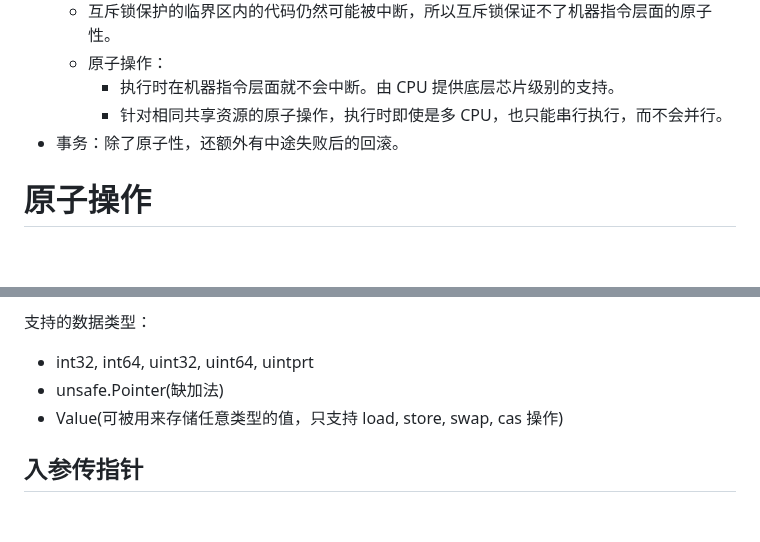
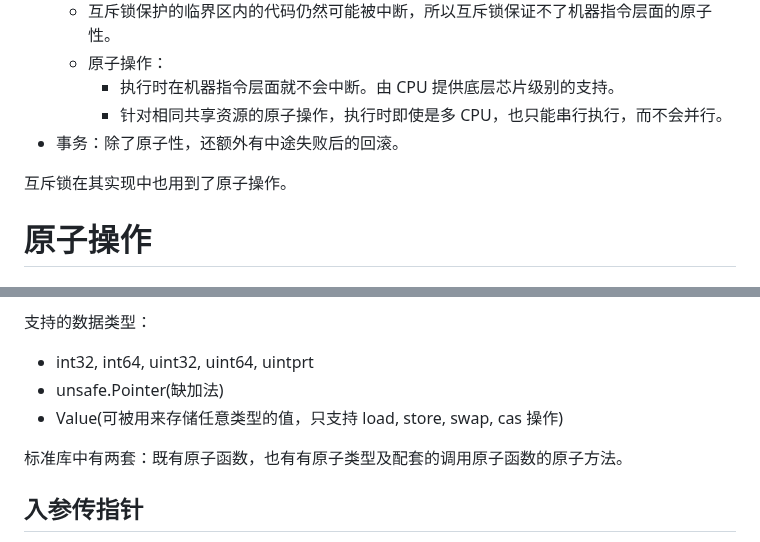
Before and after one commit to zlhwdsz/study, a Markdown page: 261010-go-core/29-30-原子操作.md, 2 parts joined by grey strips. GitHub-like rendering; blank space fills up the shorter version.

```diff
--- a/261010-go-core/29-30-原子操作.md
+++ b/261010-go-core/29-30-原子操作.md
@@ -8,6 +8,8 @@
     - 执行时在机器指令层面就不会中断。由 CPU 提供底层芯片级别的支持。
     - 针对相同共享资源的原子操作，执行时即使是多 CPU，也只能串行执行，而不会并行。
 - 事务：除了原子性，还额外有中途失败后的回滚。
+
+互斥锁在其实现中也用到了原子操作。
 
 # 原子操作
 
@@ -23,6 +25,8 @@
 - int32, int64, uint32, uint64, uintprt
 - unsafe.Pointer(缺加法)
 - Value(可被用来存储任意类型的值，只支持 load, store, swap, cas 操作)
+
+标准库中有两套：既有原子函数，也有有原子类型及配套的调用原子函数的原子方法。
 
 ## 入参传指针
 
```
Also changed, not shown: other parts of 261010-go-core/29-30-原子操作.md (+0 -1 lines), 261010-go-core/31-sync.WaitGroup与sync.Once.md (added, +80 -0 lines), 261010-go-core/images/31-sync.WaitGroup与sync.Once-261015-200000.png (added).
